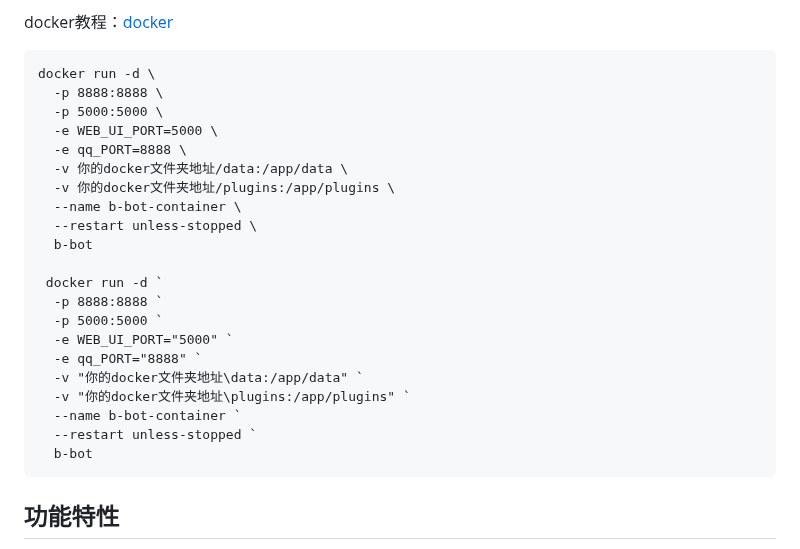
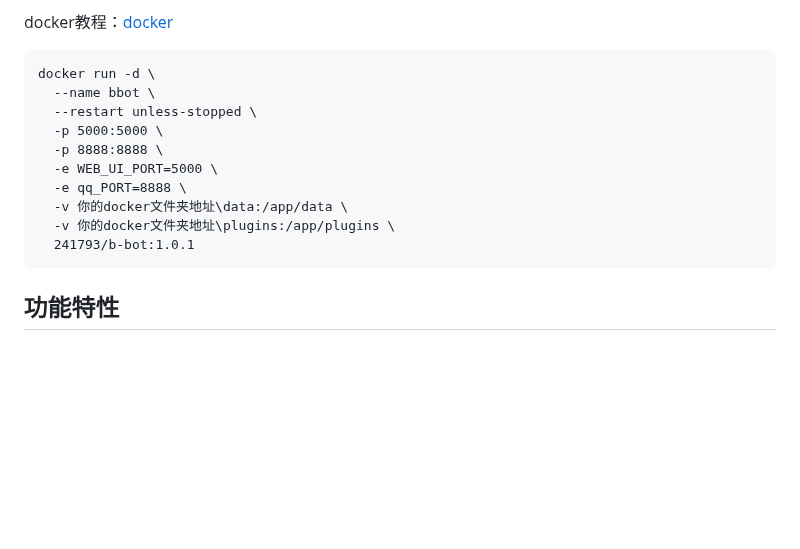
Before and after one commit to 241793/B-Bot, a Markdown page: README.md, the part around the change. Rendered like a GitHub page; blank space fills up the shorter version.

````diff
--- a/README.md
+++ b/README.md
@@ -18,26 +18,15 @@ docker教程：<a href="https://bchome.dpdns.org/index.php/archives/168/" target
 
 ```docker
 docker run -d \
+  --name bbot \
+  --restart unless-stopped \
+  -p 5000:5000 \
   -p 8888:8888 \
-  -p 5000:5000 \
   -e WEB_UI_PORT=5000 \
   -e qq_PORT=8888 \
-  -v 你的docker文件夹地址/data:/app/data \
-  -v 你的docker文件夹地址/plugins:/app/plugins \
-  --name b-bot-container \
-  --restart unless-stopped \
-  b-bot
-
- docker run -d `
-  -p 8888:8888 `
-  -p 5000:5000 `
-  -e WEB_UI_PORT="5000" `
-  -e qq_PORT="8888" `
-  -v "你的docker文件夹地址\data:/app/data" `
-  -v "你的docker文件夹地址\plugins:/app/plugins" `
-  --name b-bot-container `
-  --restart unless-stopped `
-  b-bot
+  -v 你的docker文件夹地址\data:/app/data \
+  -v 你的docker文件夹地址\plugins:/app/plugins \
+  241793/b-bot:1.0.1
 ```
 ## 功能特性
 
````
